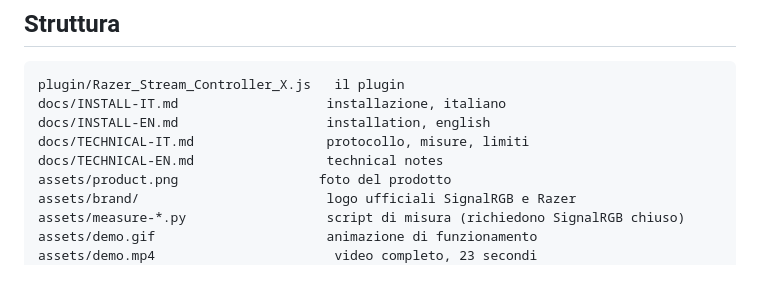
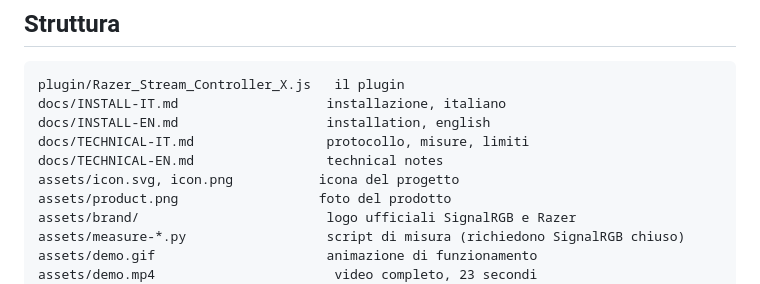
Before and after one commit to StargateLabs/signalrgb-razer-stream-controller-x, a Markdown page: README.md, the part around one of its changes. GitHub-like rendering.

```diff
--- a/README.md
+++ b/README.md
@@ -115,6 +115,7 @@ docs/INSTALL-IT.md                   installazione, italiano
 docs/INSTALL-EN.md                   installation, english
 docs/TECHNICAL-IT.md                 protocollo, misure, limiti
 docs/TECHNICAL-EN.md                 technical notes
+assets/icon.svg, icon.png           icona del progetto
 assets/product.png                  foto del prodotto
 assets/brand/                        logo ufficiali SignalRGB e Razer
 assets/measure-*.py                  script di misura (richiedono SignalRGB chiuso)
```
Also changed, not shown: other parts of README.md (+1 -1 lines).
